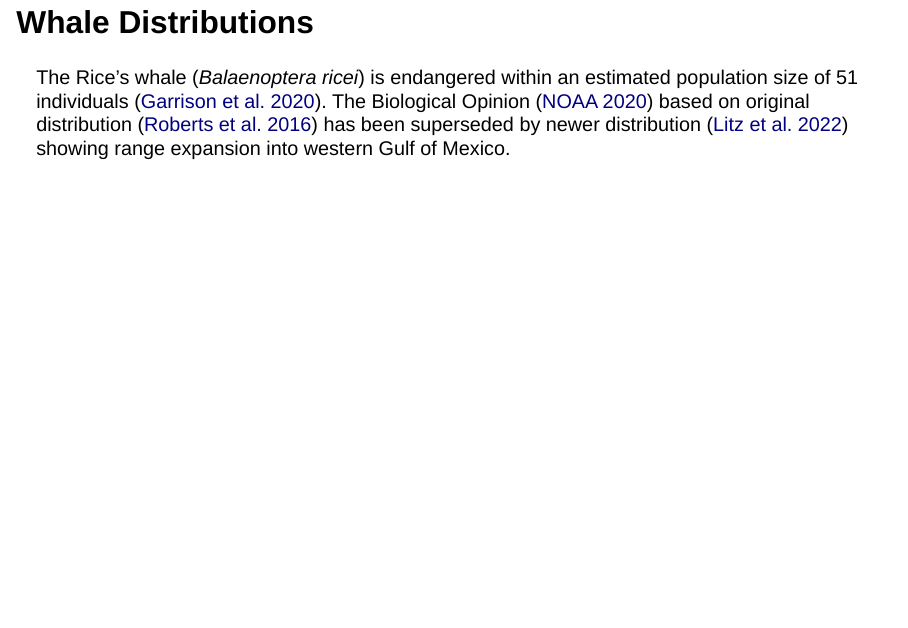
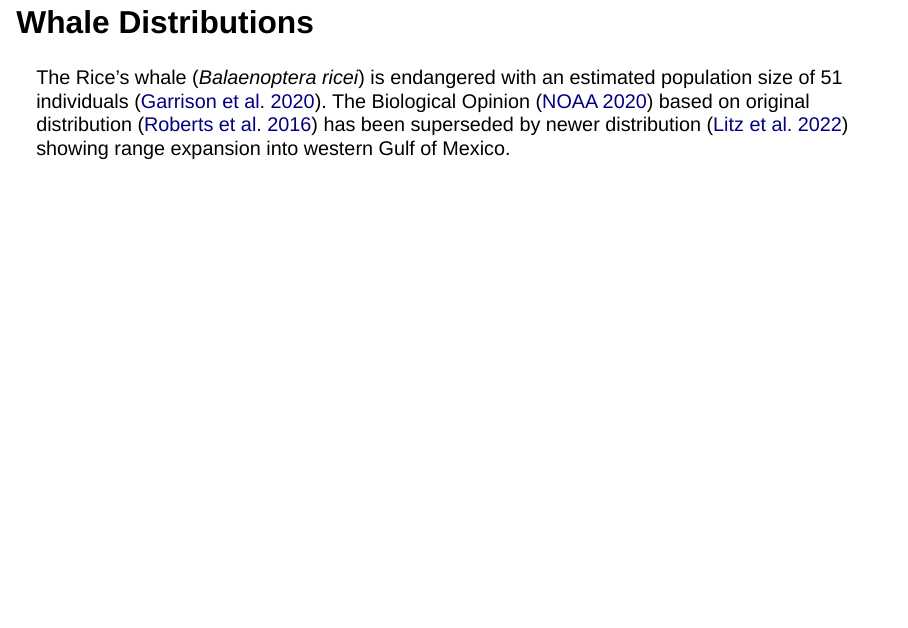
Before and after one commit to ecoquants/ricei, a Quarto document (present.qmd): page 2 of 7. Rendered offline with R 4.5, knitr and Pandoc in place of Quarto, with nearby package versions; the code chunks are not run, so their results and figures are left out; drawn as Slidy slides in place of the format the file asks for.

Commit message:
∆ wording

````diff
--- a/present.qmd
+++ b/present.qmd
@@ -44,7 +44,7 @@ tbl_units <- ply_units |>
 
 ## Whale Distributions {.smaller}
 
-The Rice's whale (*Balaenoptera ricei*) is endangered within an estimated population size of 51 individuals ([Garrison et al. 2020](https://www.fisheries.noaa.gov/resource/document/abundance-marine-mammals-waters-us-gulf-mexico-during-summers-2017-and-2018)). The Biological Opinion ([NOAA 2020](https://www.fisheries.noaa.gov/resource/document/biological-opinion-federally-regulated-oil-and-gas-program-activities-gulf-mexico)) based on original distribution ([Roberts et al. 2016](https://doi.org/10.1038/srep22615)) has been superseded by newer distribution ([Litz et al. 2022](https://www.ncei.noaa.gov/access/metadata/landing-page/bin/iso?id=gov.noaa.nodc:0243469)) showing range expansion into western Gulf of Mexico.
+The Rice's whale (*Balaenoptera ricei*) is endangered with an estimated population size of 51 individuals ([Garrison et al. 2020](https://www.fisheries.noaa.gov/resource/document/abundance-marine-mammals-waters-us-gulf-mexico-during-summers-2017-and-2018)). The Biological Opinion ([NOAA 2020](https://www.fisheries.noaa.gov/resource/document/biological-opinion-federally-regulated-oil-and-gas-program-activities-gulf-mexico)) based on original distribution ([Roberts et al. 2016](https://doi.org/10.1038/srep22615)) has been superseded by newer distribution ([Litz et al. 2022](https://www.ncei.noaa.gov/access/metadata/landing-page/bin/iso?id=gov.noaa.nodc:0243469)) showing range expansion into western Gulf of Mexico.
 
 ```{r}
 r_1     <- rast(whales_roberts2016_img) |> project("epsg:3857")
````
